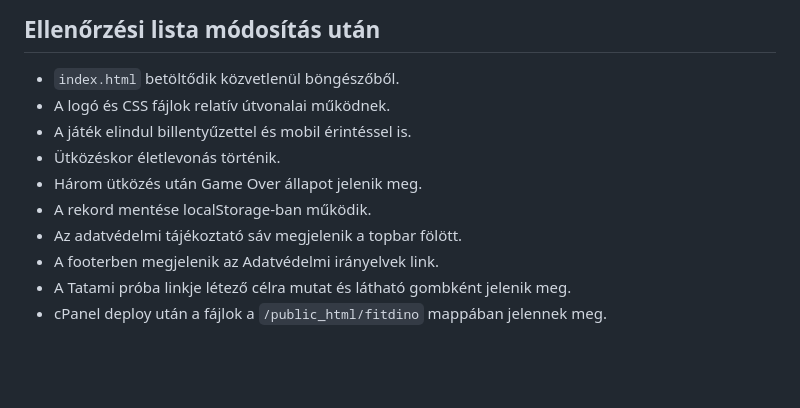
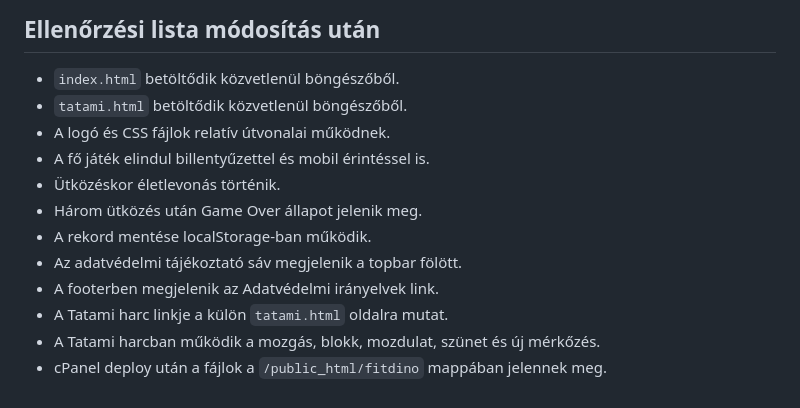
Before and after one commit to vidakzoltan/FitDino, a Markdown page: AGENTS.md, the part around one of its changes. Drawn GitHub-style; blank space fills up the shorter version.

```diff
--- a/AGENTS.md
+++ b/AGENTS.md
@@ -80,12 +87,14 @@ A deploy nem másolja ki az alábbi repo/dokumentációs fájlokat az éles webm
 ## Ellenőrzési lista módosítás után
 
 - `index.html` betöltődik közvetlenül böngészőből.
+- `tatami.html` betöltődik közvetlenül böngészőből.
 - A logó és CSS fájlok relatív útvonalai működnek.
-- A játék elindul billentyűzettel és mobil érintéssel is.
+- A fő játék elindul billentyűzettel és mobil érintéssel is.
 - Ütközéskor életlevonás történik.
 - Három ütközés után Game Over állapot jelenik meg.
 - A rekord mentése localStorage-ban működik.
 - Az adatvédelmi tájékoztató sáv megjelenik a topbar fölött.
 - A footerben megjelenik az Adatvédelmi irányelvek link.
-- A Tatami próba linkje létező célra mutat és látható gombként jelenik meg.
+- A Tatami harc linkje a külön `tatami.html` oldalra mutat.
+- A Tatami harcban működik a mozgás, blokk, mozdulat, szünet és új mérkőzés.
 - cPanel deploy után a fájlok a `/public_html/fitdino` mappában jelennek meg.
```
Also changed, not shown: other parts of AGENTS.md (+13 -6 lines).
